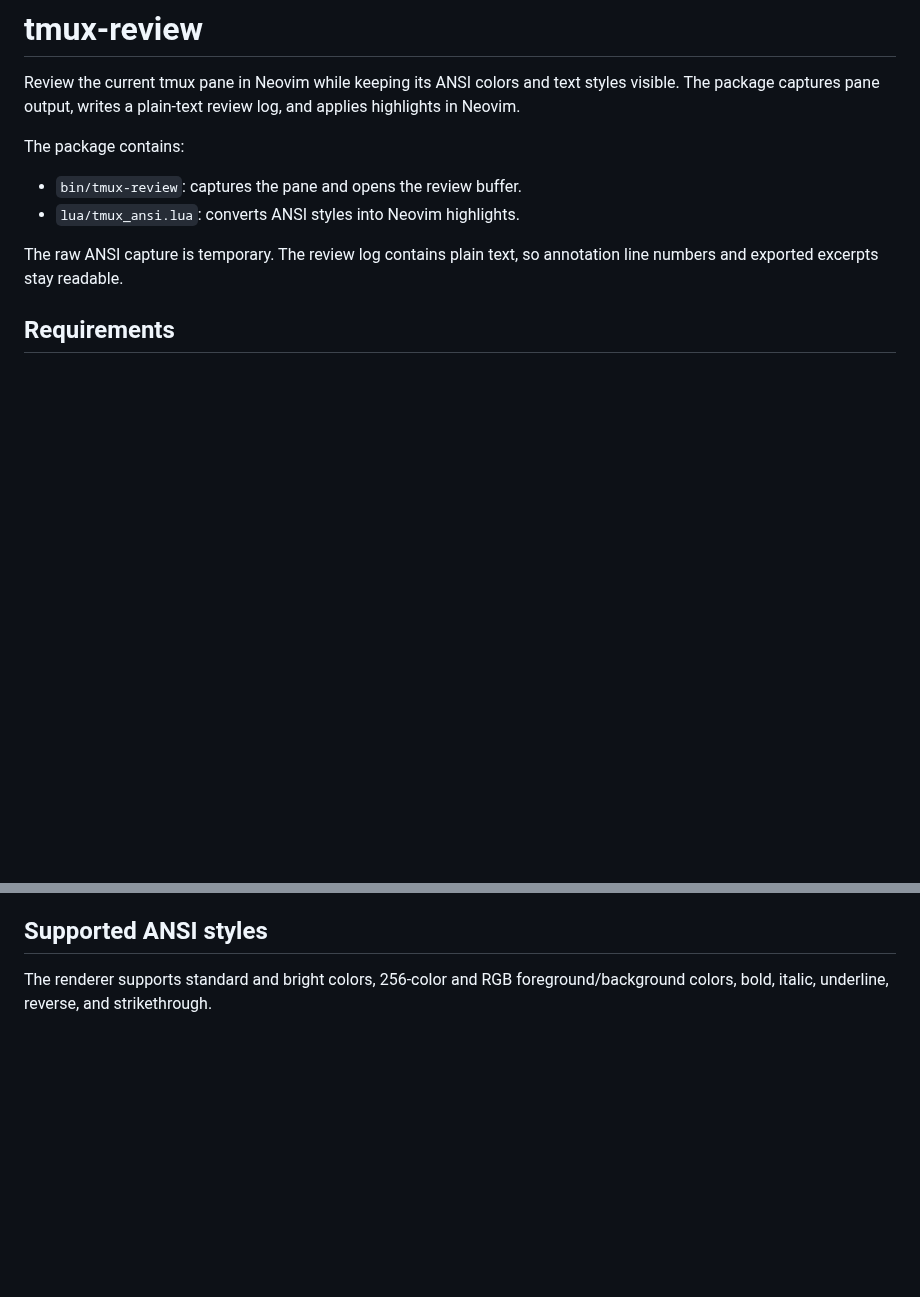
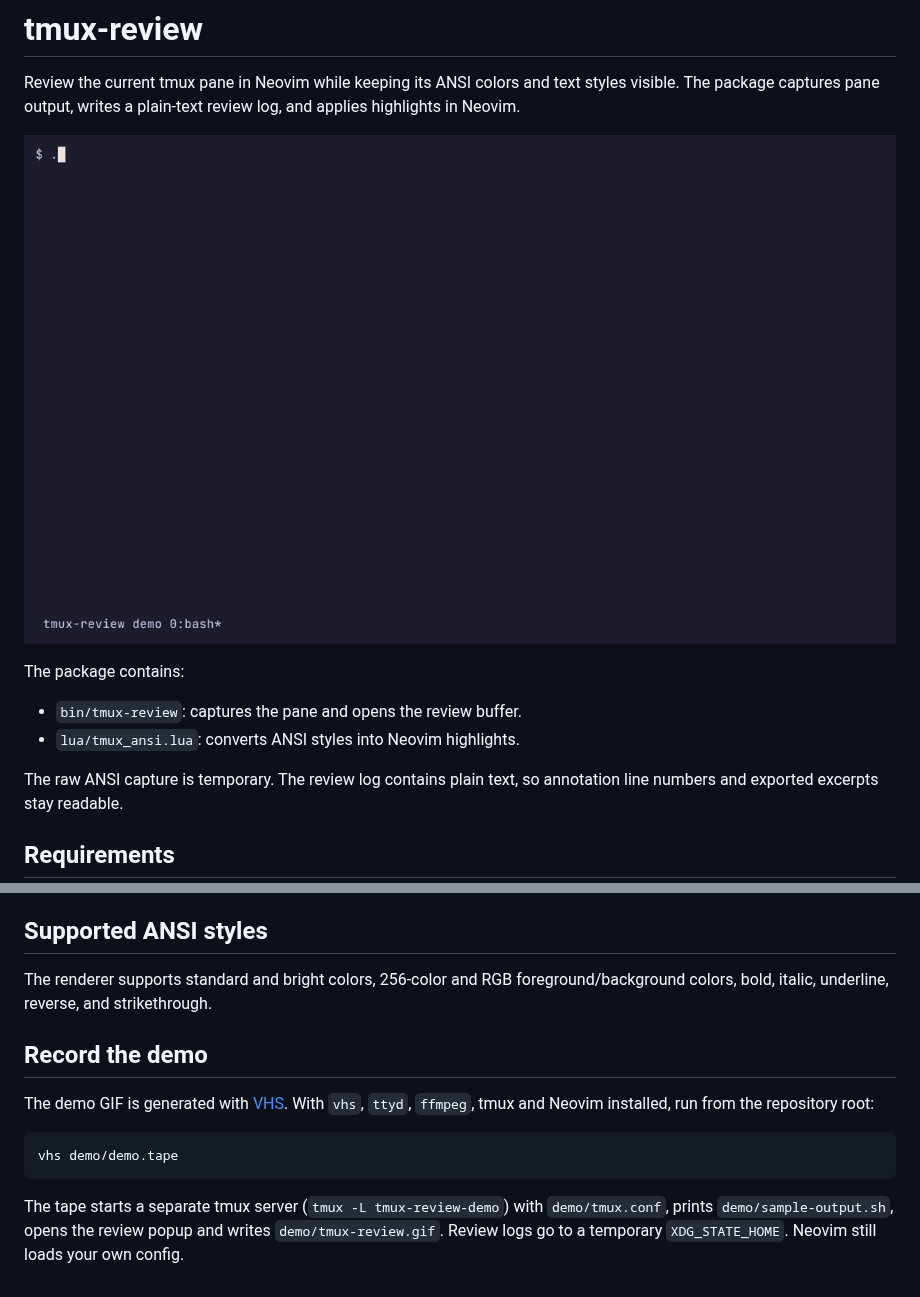
Before and after one commit to clobrano/tmux-review, a Markdown page: README.md, 2 parts joined by grey strips. Drawn GitHub-style; pictures changed too: demo/tmux-review.gif (added); blank space fills up the shorter version.

Commit message:
Add VHS tape to record a demo GIF
Co-Authored-By: Claude Opus 5.5 <noreply@anthropic.com>
Claude-Session: https://claude.ai/code/session_01YCjYDu94kVoFs4pYAoHt8B

```diff
--- a/README.md
+++ b/README.md
@@ -1,6 +1,8 @@
 # tmux-review
 
 Review the current tmux pane in Neovim while keeping its ANSI colors and text styles visible. The package captures pane output, writes a plain-text review log, and applies highlights in Neovim.
+
+![tmux-review demo](demo/tmux-review.gif)
 
 The package contains:
 
@@ -73,3 +75,13 @@ The launcher sets `TMUX_REVIEW_PANE` while running in the popup. In that popup,
 ## Supported ANSI styles
 
 The renderer supports standard and bright colors, 256-color and RGB foreground/background colors, bold, italic, underline, reverse, and strikethrough.
+
+## Record the demo
+
+The demo GIF is generated with [VHS](https://github.com/charmbracelet/vhs). With `vhs`, `ttyd`, `ffmpeg`, tmux and Neovim installed, run from the repository root:
+
+~~~sh
+vhs demo/demo.tape
+~~~
+
+The tape starts a separate tmux server (`tmux -L tmux-review-demo`) with `demo/tmux.conf`, prints `demo/sample-output.sh`, opens the review popup and writes `demo/tmux-review.gif`. Review logs go to a temporary `XDG_STATE_HOME`. Neovim still loads your own config.
```
Also changed, not shown: 3 other files.
